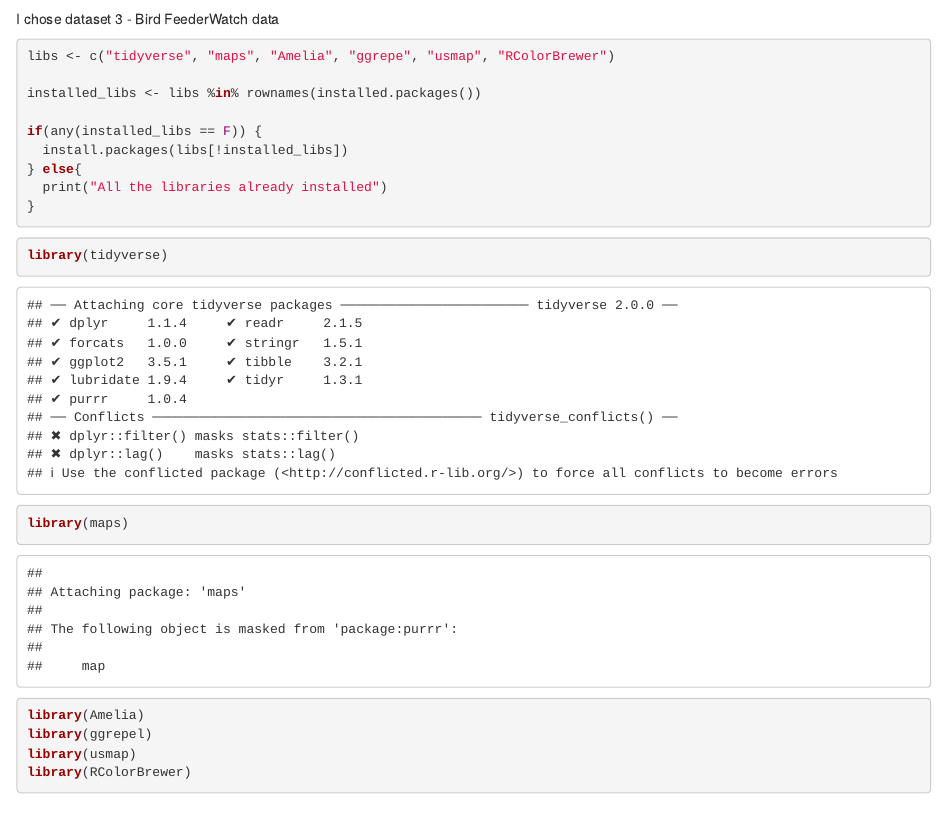
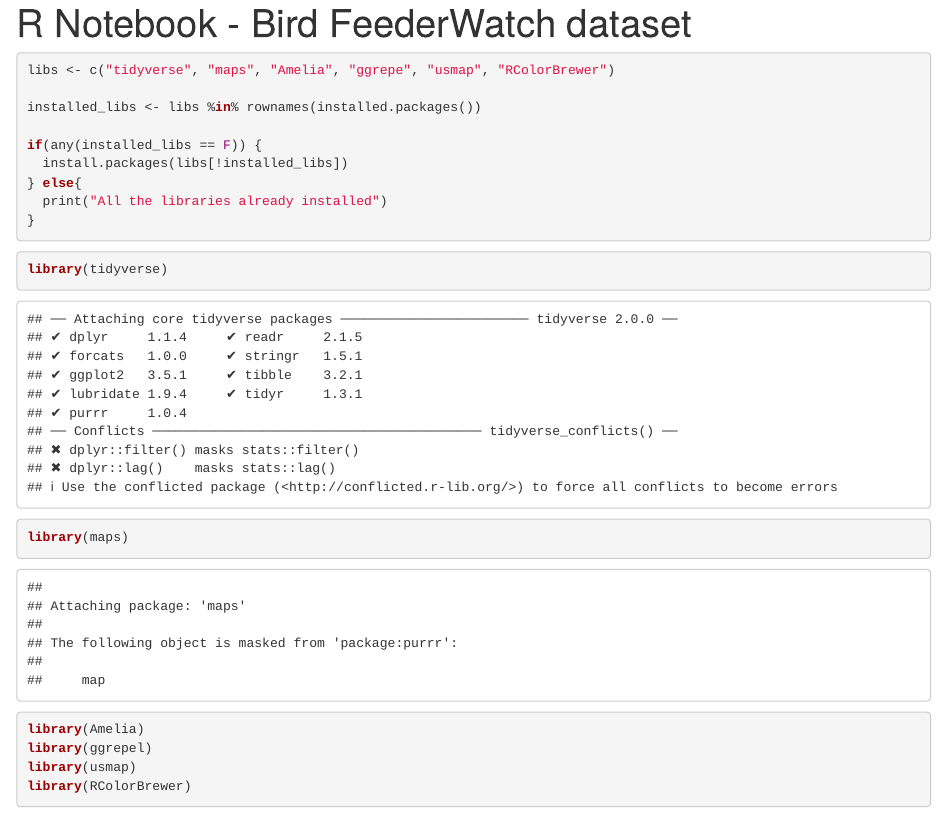
Before and after one commit to laryskasagan/R-projects, an R Markdown document (FeederWatch/FeederWatch.Rmd): the page in a window 1100 px wide, from 60 px down before the commit and from 20 px down after it. Rendered offline with R 4.5, knitr and Pandoc, with nearby package versions; some code elsewhere in the file could not run offline.

Commit message:
commit 2

````diff
--- a/FeederWatch/FeederWatch.Rmd
+++ b/FeederWatch/FeederWatch.Rmd
@@ -1,7 +1,6 @@
 ---
-title: "R Notebook"
+title: "R Notebook - Bird FeederWatch dataset"
 ---
-I chose dataset 3 - Bird FeederWatch data
 
 ```{r}
 libs <- c("tidyverse", "maps", "Amelia", "ggrepe", "usmap", "RColorBrewer")
````
